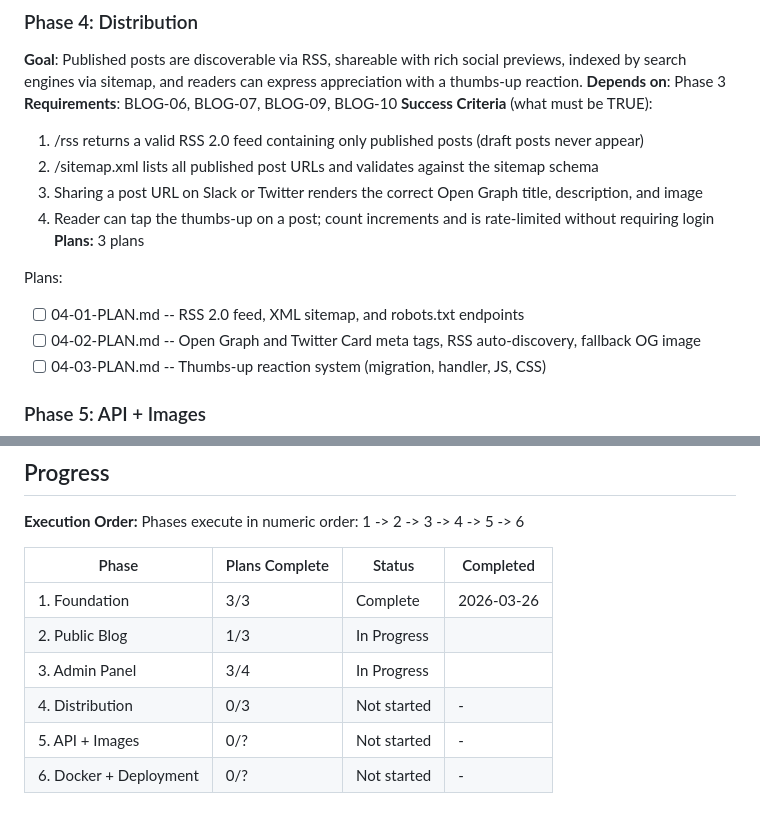
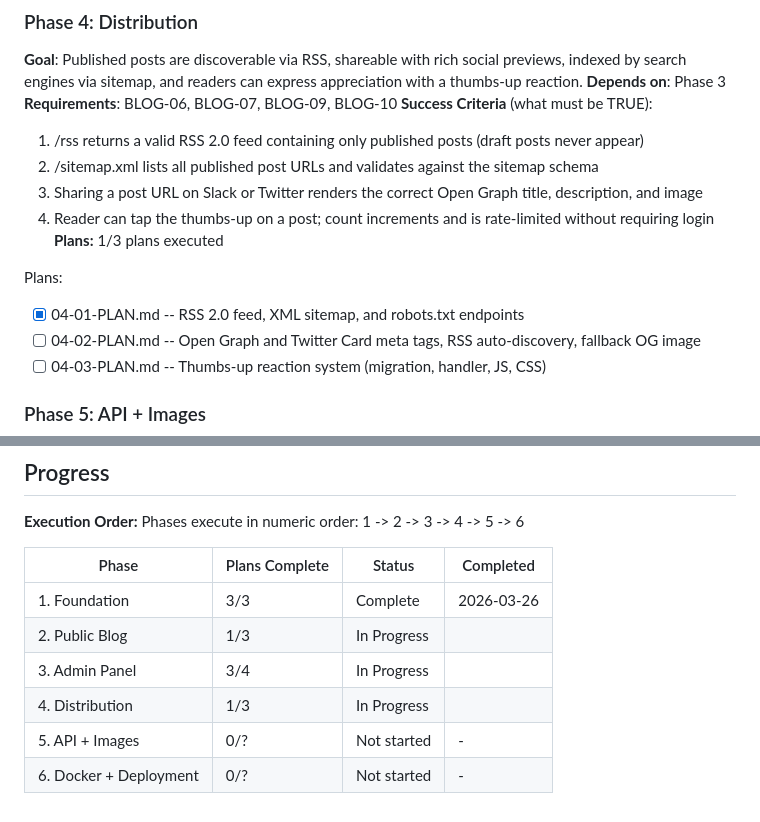
Before and after one commit to jared-wallace/website-go, a Markdown page: .planning/ROADMAP.md, 2 parts joined by grey strips. GitHub-like rendering.

```diff
--- a/.planning/ROADMAP.md
+++ b/.planning/ROADMAP.md
@@ -84,10 +84,10 @@ Plans:
   2. /sitemap.xml lists all published post URLs and validates against the sitemap schema
   3. Sharing a post URL on Slack or Twitter renders the correct Open Graph title, description, and image
   4. Reader can tap the thumbs-up on a post; count increments and is rate-limited without requiring login
-**Plans:** 3 plans
+**Plans:** 1/3 plans executed
 
 Plans:
-- [ ] 04-01-PLAN.md -- RSS 2.0 feed, XML sitemap, and robots.txt endpoints
+- [x] 04-01-PLAN.md -- RSS 2.0 feed, XML sitemap, and robots.txt endpoints
 - [ ] 04-02-PLAN.md -- Open Graph and Twitter Card meta tags, RSS auto-discovery, fallback OG image
 - [ ] 04-03-PLAN.md -- Thumbs-up reaction system (migration, handler, JS, CSS)
 
@@ -123,6 +123,6 @@ Phases execute in numeric order: 1 -> 2 -> 3 -> 4 -> 5 -> 6
 | 1. Foundation | 3/3 | Complete   | 2026-03-26 |
 | 2. Public Blog | 1/3 | In Progress|  |
 | 3. Admin Panel | 3/4 | In Progress|  |
-| 4. Distribution | 0/3 | Not started | - |
+| 4. Distribution | 1/3 | In Progress|  |
 | 5. API + Images | 0/? | Not started | - |
 | 6. Docker + Deployment | 0/? | Not started | - |
```
Also changed, not shown: .planning/STATE.md (+13 -10 lines), 1 other file.
